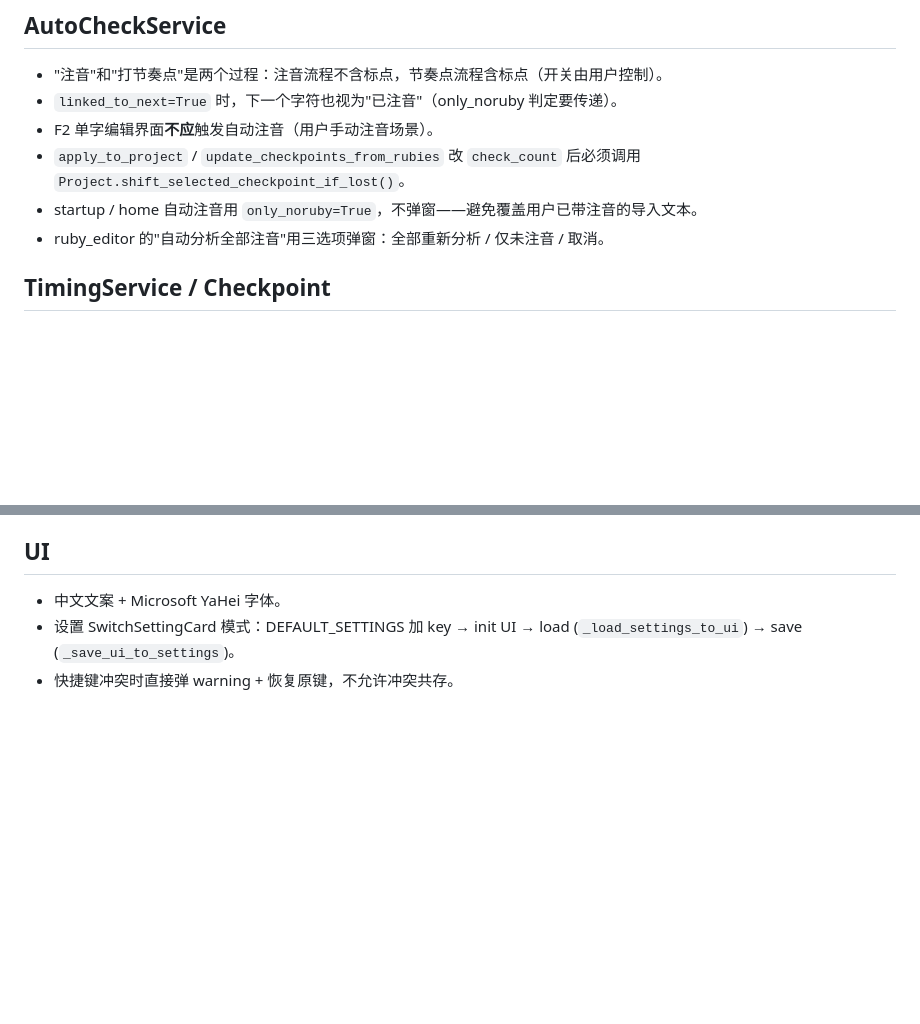
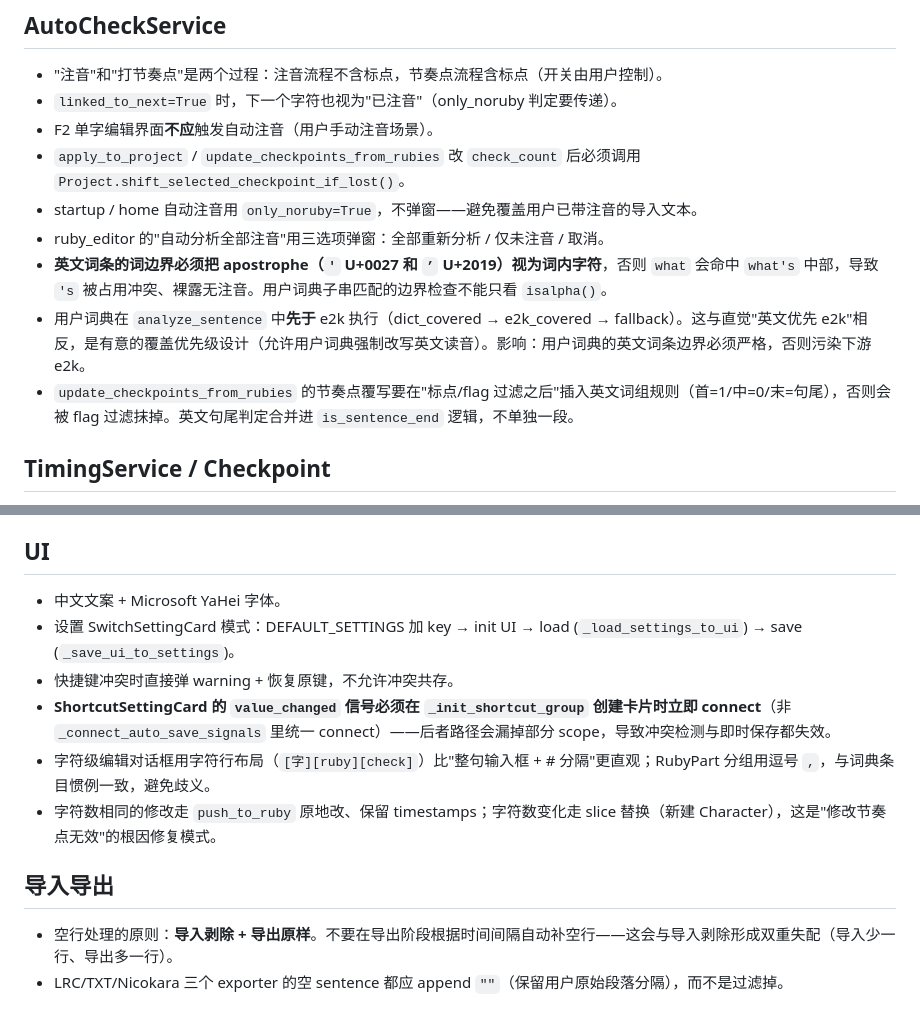
Before and after one commit to Xuan-cc/StrangeUtaGame, a Markdown page: docs/lessons_learned.md, 2 parts joined by grey strips. GitHub-like rendering; blank space fills up the shorter version.

Commit message:
docs: batch 18 summary + lessons (apostrophe boundary, blank line policy, shortcut connect timing)

```diff
--- a/docs/lessons_learned.md
+++ b/docs/lessons_learned.md
@@ -31,6 +31,9 @@
 - `apply_to_project` / `update_checkpoints_from_rubies` 改 `check_count` 后必须调用 `Project.shift_selected_checkpoint_if_lost()`。
 - startup / home 自动注音用 `only_noruby=True`，不弹窗——避免覆盖用户已带注音的导入文本。
 - ruby_editor 的"自动分析全部注音"用三选项弹窗：全部重新分析 / 仅未注音 / 取消。
+- **英文词条的词边界必须把 apostrophe（`'` U+0027 和 `’` U+2019）视为词内字符**，否则 `what` 会命中 `what's` 中部，导致 `'s` 被占用冲突、裸露无注音。用户词典子串匹配的边界检查不能只看 `isalpha()`。
+- 用户词典在 `analyze_sentence` 中**先于** e2k 执行（dict_covered → e2k_covered → fallback）。这与直觉"英文优先 e2k"相反，是有意的覆盖优先级设计（允许用户词典强制改写英文读音）。影响：用户词典的英文词条边界必须严格，否则污染下游 e2k。
+- `update_checkpoints_from_rubies` 的节奏点覆写要在"标点/flag 过滤之后"插入英文词组规则（首=1/中=0/末=句尾），否则会被 flag 过滤抹掉。英文句尾判定合并进 `is_sentence_end` 逻辑，不单独一段。
 
 ## TimingService / Checkpoint
 
@@ -53,3 +56,11 @@
 - 中文文案 + Microsoft YaHei 字体。
 - 设置 SwitchSettingCard 模式：DEFAULT_SETTINGS 加 key → init UI → load (`_load_settings_to_ui`) → save (`_save_ui_to_settings`)。
 - 快捷键冲突时直接弹 warning + 恢复原键，不允许冲突共存。
+- **ShortcutSettingCard 的 `value_changed` 信号必须在 `_init_shortcut_group` 创建卡片时立即 connect**（非 `_connect_auto_save_signals` 里统一 connect）——后者路径会漏掉部分 scope，导致冲突检测与即时保存都失效。
+- 字符级编辑对话框用字符行布局（`[字][ruby][check]`）比"整句输入框 + # 分隔"更直观；RubyPart 分组用逗号 `,`，与词典条目惯例一致，避免歧义。
+- 字符数相同的修改走 `push_to_ruby` 原地改、保留 timestamps；字符数变化走 slice 替换（新建 Character），这是"修改节奏点无效"的根因修复模式。
+
+## 导入导出
+
+- 空行处理的原则：**导入剥除 + 导出原样**。不要在导出阶段根据时间间隔自动补空行——这会与导入剥除形成双重失配（导入少一行、导出多一行）。
+- LRC/TXT/Nicokara 三个 exporter 的空 sentence 都应 append `""`（保留用户原始段落分隔），而不是过滤掉。
```
Also changed, not shown: docs/fixes_summary.md (+1 -0 lines).
